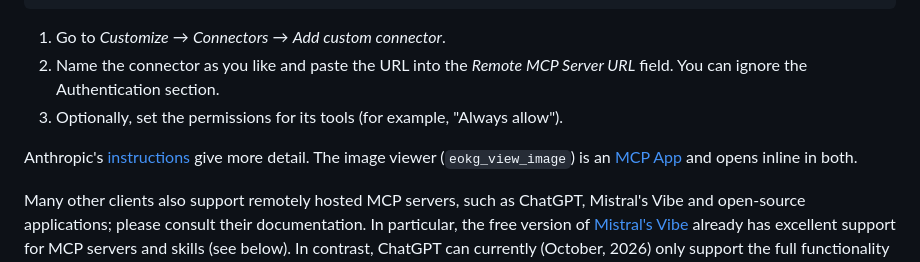
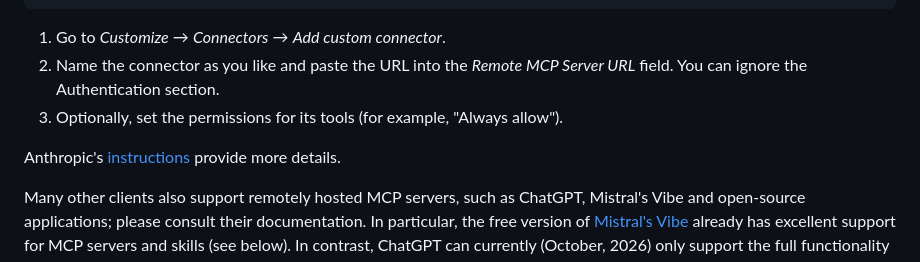
Before and after one commit to kintopp/odeuropa-eokg-mcp, a Markdown page: README.md, the part around the change. Drawn GitHub-style.

```diff
--- a/README.md
+++ b/README.md
@@ -22,7 +22,7 @@ https://odeuropa-eokg-mcp-production.up.railway.app/mcp
 2. Name the connector as you like and paste the URL into the _Remote MCP Server URL_ field. You can ignore the Authentication section.
 3. Optionally, set the permissions for its tools (for example, "Always allow").
 
-Anthropic's [instructions](https://support.claude.com/en/articles/11175166-get-started-with-custom-connectors-using-remote-mcp) give more detail. The image viewer (`eokg_view_image`) is an [MCP App](https://github.com/modelcontextprotocol/ext-apps) and opens inline in both.
+Anthropic's [instructions](https://support.claude.com/en/articles/11175166-get-started-with-custom-connectors-using-remote-mcp) provide more details.
 
 Many other clients also support remotely hosted MCP servers, such as ChatGPT, Mistral's Vibe and open-source applications; please consult their documentation. In particular, the free version of [Mistral's Vibe](https://chat.mistral.ai) already has excellent support for MCP servers and skills (see below). In contrast, ChatGPT can currently (October, 2026) only support the full functionality of this server (in particular, viewing and interacting with images in the chat timeline) in conjunction with a paid Business or Enterprise subscription. So at the moment the best way to use the hosted MCP server for free is either with Claude or with Mistral. See below for instructions on how to install the server locally.
 
```
